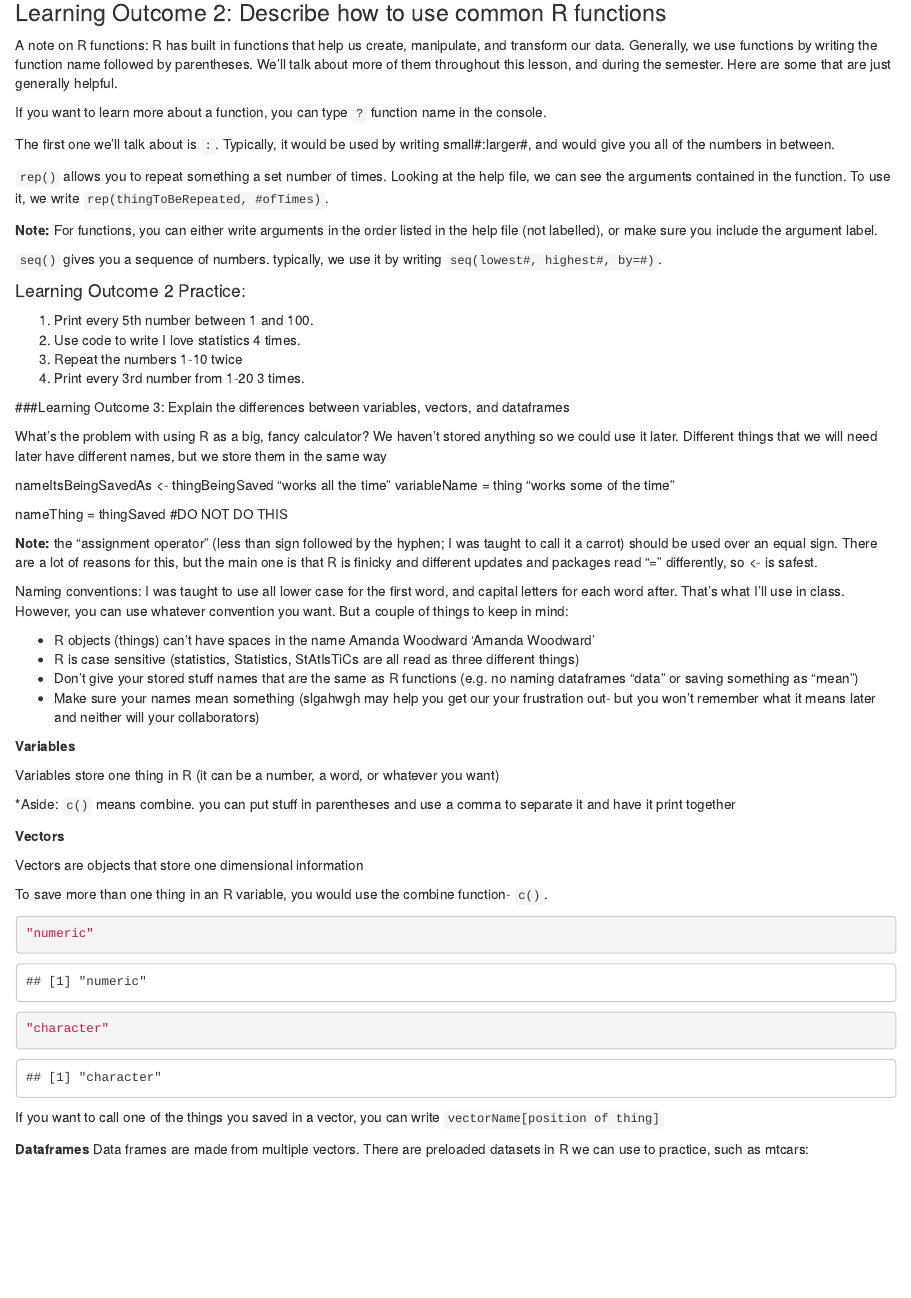
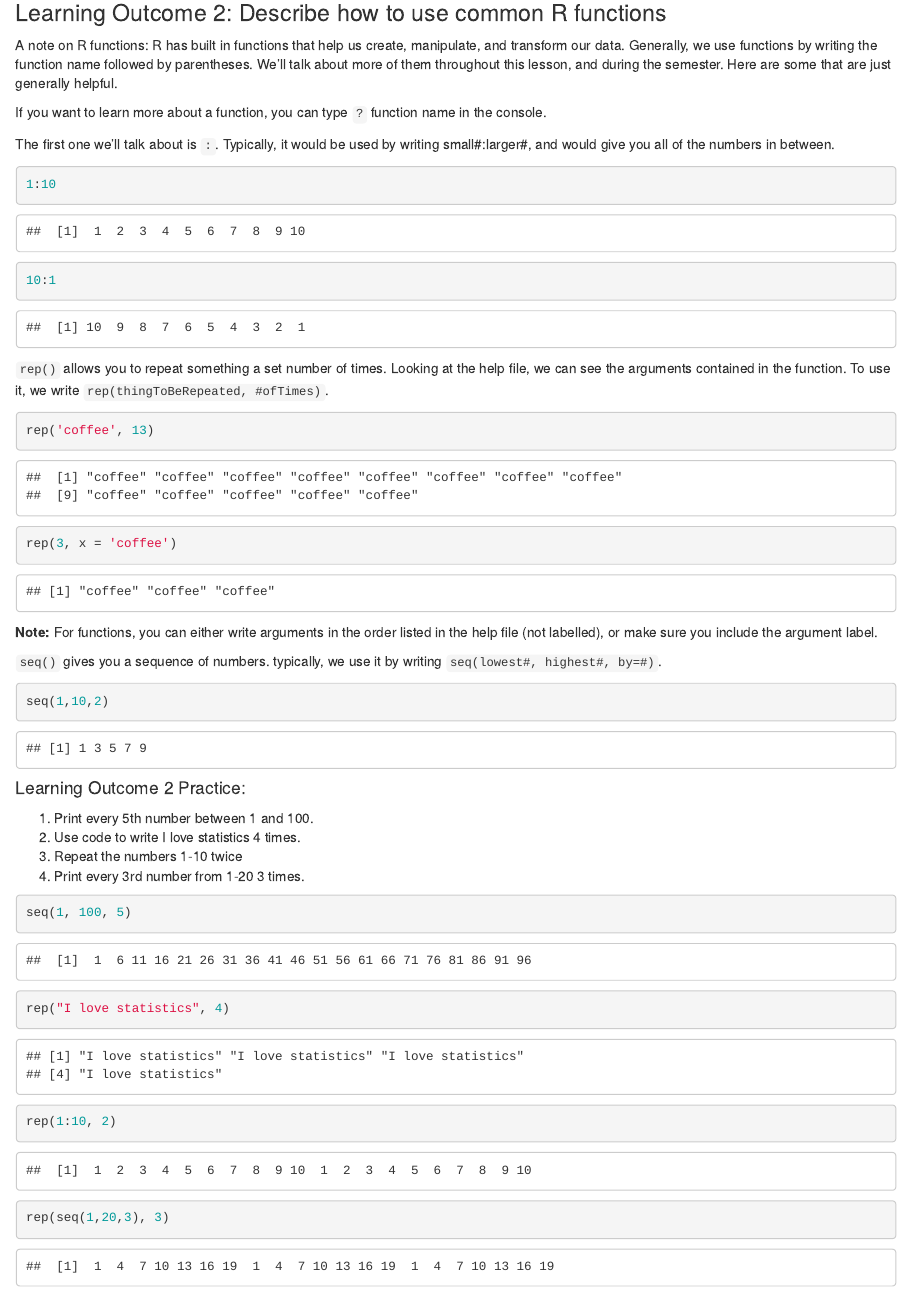
Before and after one commit to ahanuschak8/PSY-4802---Hanuschak, an R Markdown document (9.17 Notes Foundations in R pt 1.Rmd): the page in a window 1100 px wide, from 4690 px down. Rendered offline with R 4.5, knitr and Pandoc, with nearby package versions.

Commit message:
Learning outcome 2 complete

````diff
--- a/9.17 Notes Foundations in R pt 1.Rmd
+++ b/9.17 Notes Foundations in R pt 1.Rmd
@@ -220,7 +220,8 @@ writing small#:larger#, and would give you all of the numbers in
 between.
 
 ```{r}
-
+1:10
+10:1
 ```
 
 `rep()` allows you to repeat something a set number of times. Looking at
@@ -228,12 +229,12 @@ the help file, we can see the arguments contained in the function. To
 use it, we write `rep(thingToBeRepeated, #ofTimes)`.
 
 ```{r}
-
+rep('coffee', 13)
+rep(3, x = 'coffee')
 ```
 
 **Note:** For functions, you can either write arguments in the order
-listed in the help file (not labelled), or make sure you include the
-argument label.
+listed in the help file (not labelled), or make sure you include the argument label.
 
 ```{r}
 
@@ -243,7 +244,7 @@ argument label.
 `seq(lowest#, highest#, by=#)`.
 
 ```{r}
-
+seq(1,10,2)
 ```
 
 #### Learning Outcome 2 Practice:
@@ -252,6 +253,13 @@ argument label.
 2.  Use code to write I love statistics 4 times.
 3.  Repeat the numbers 1-10 twice
 4.  Print every 3rd number from 1-20 3 times.
+```{r}
+seq(1, 100, 5)
+rep("I love statistics", 4)
+rep(1:10, 2)
+rep(seq(1,20,3), 3)
+```
+
 
 ###Learning Outcome 3: Explain the differences between variables,
 vectors, and dataframes
````
